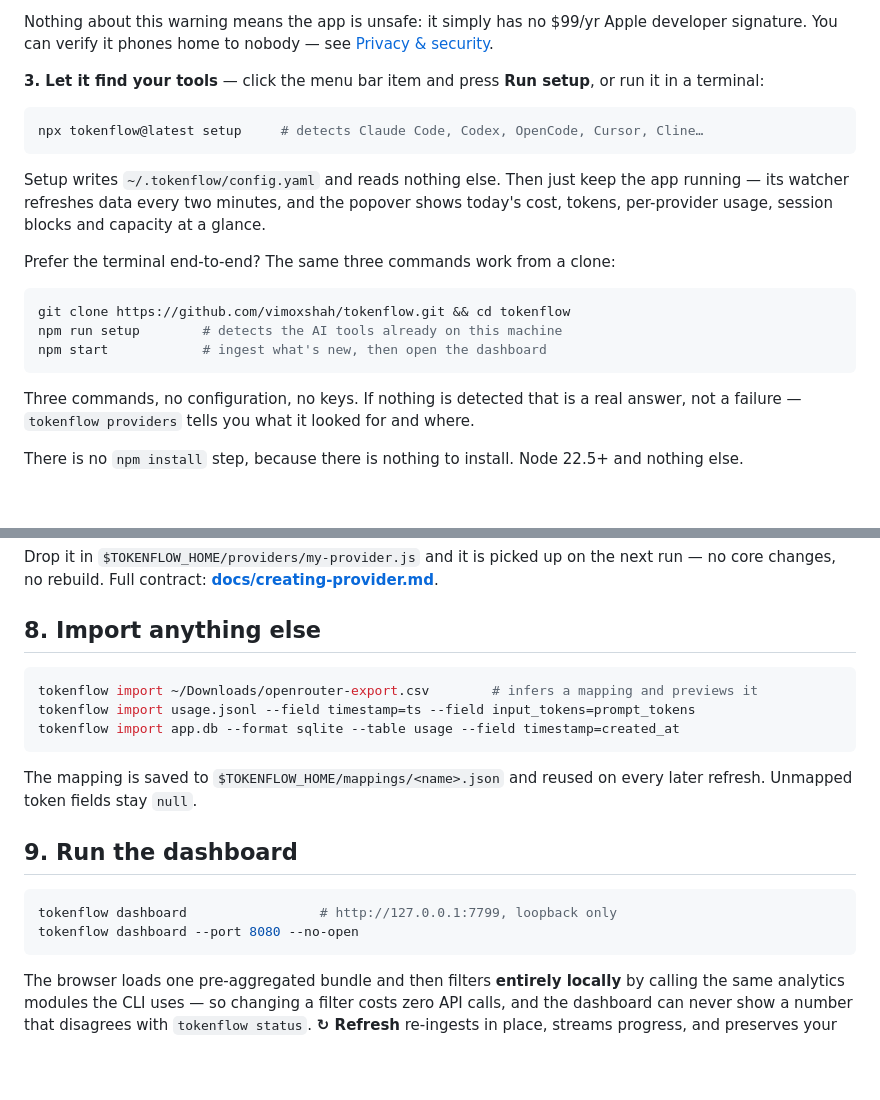
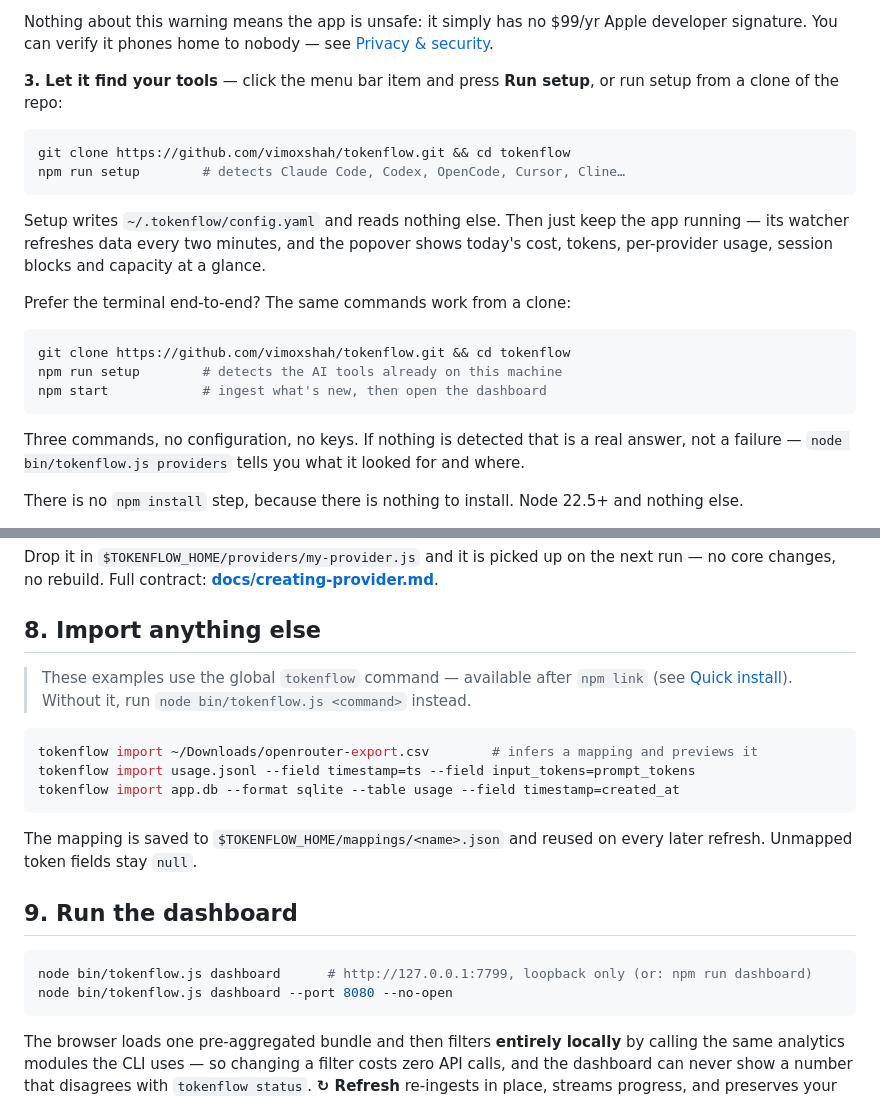
Before and after one commit to vimoxshah/tokenflow, a Markdown page: README.md, 2 parts joined by grey strips. Rendered like a GitHub page; blank space fills up the shorter version.

Commit message:
Docs: remove npx/npm-registry install instructions — not published to npm

````diff
--- a/README.md
+++ b/README.md
@@ -38,18 +38,19 @@ not notarized. Approve it once:
 Nothing about this warning means the app is unsafe: it simply has no $99/yr Apple developer
 signature. You can verify it phones home to nobody — see [Privacy & security](#privacy--security).
 
-**3. Let it find your tools** — click the menu bar item and press **Run setup**, or run it in a
-terminal:
+**3. Let it find your tools** — click the menu bar item and press **Run setup**, or run setup
+from a clone of the repo:
 
 ```bash
-npx tokenflow@latest setup     # detects Claude Code, Codex, OpenCode, Cursor, Cline…
+git clone https://github.com/vimoxshah/tokenflow.git && cd tokenflow
+npm run setup        # detects Claude Code, Codex, OpenCode, Cursor, Cline…
 ```
 
 Setup writes `~/.tokenflow/config.yaml` and reads nothing else. Then just keep the app running —
 its watcher refreshes data every two minutes, and the popover shows today's cost, tokens,
 per-provider usage, session blocks and capacity at a glance.
 
-Prefer the terminal end-to-end? The same three commands work from a clone:
+Prefer the terminal end-to-end? The same commands work from a clone:
 
 ```bash
 git clone https://github.com/vimoxshah/tokenflow.git && cd tokenflow
@@ -58,7 +59,7 @@ npm start            # ingest what's new, then open the dashboard
 ```
 
 Three commands, no configuration, no keys. If nothing is detected that is a real answer, not a
-failure — `tokenflow providers` tells you what it looked for and where.
+failure — `node bin/tokenflow.js providers` tells you what it looked for and where.
 
 There is no `npm install` step, because there is nothing to install. Node 22.5+ and nothing else.
 
@@ -276,6 +277,10 @@ core changes, no rebuild. Full contract: **[docs/creating-provider.md](docs/crea
 
 ## 8. Import anything else
 
+> These examples use the global `tokenflow` command — available after `npm link`
+> (see [Quick install](#3-quick-install)). Without it, run
+> `node bin/tokenflow.js <command>` instead.
+
 ```bash
 tokenflow import ~/Downloads/openrouter-export.csv        # infers a mapping and previews it
 tokenflow import usage.jsonl --field timestamp=ts --field input_tokens=prompt_tokens
@@ -288,8 +293,8 @@ Unmapped token fields stay `null`.
 ## 9. Run the dashboard
 
 ```bash
-tokenflow dashboard                 # http://127.0.0.1:7799, loopback only
-tokenflow dashboard --port 8080 --no-open
+node bin/tokenflow.js dashboard      # http://127.0.0.1:7799, loopback only (or: npm run dashboard)
+node bin/tokenflow.js dashboard --port 8080 --no-open
 ```
 
 The browser loads one pre-aggregated bundle and then filters **entirely locally** by calling the
````
Also changed, not shown: docs/getting-started.md (+3 -1 lines).
